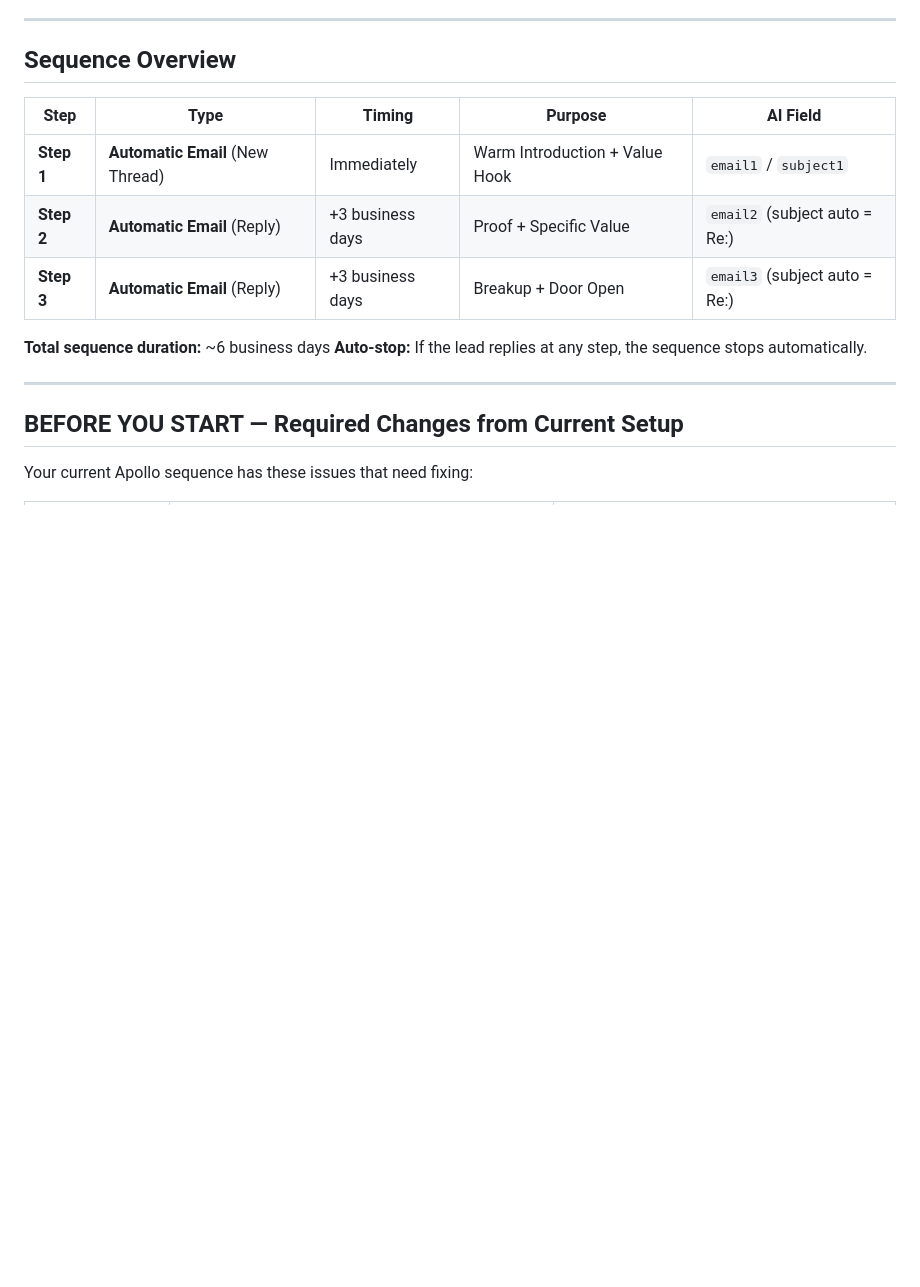
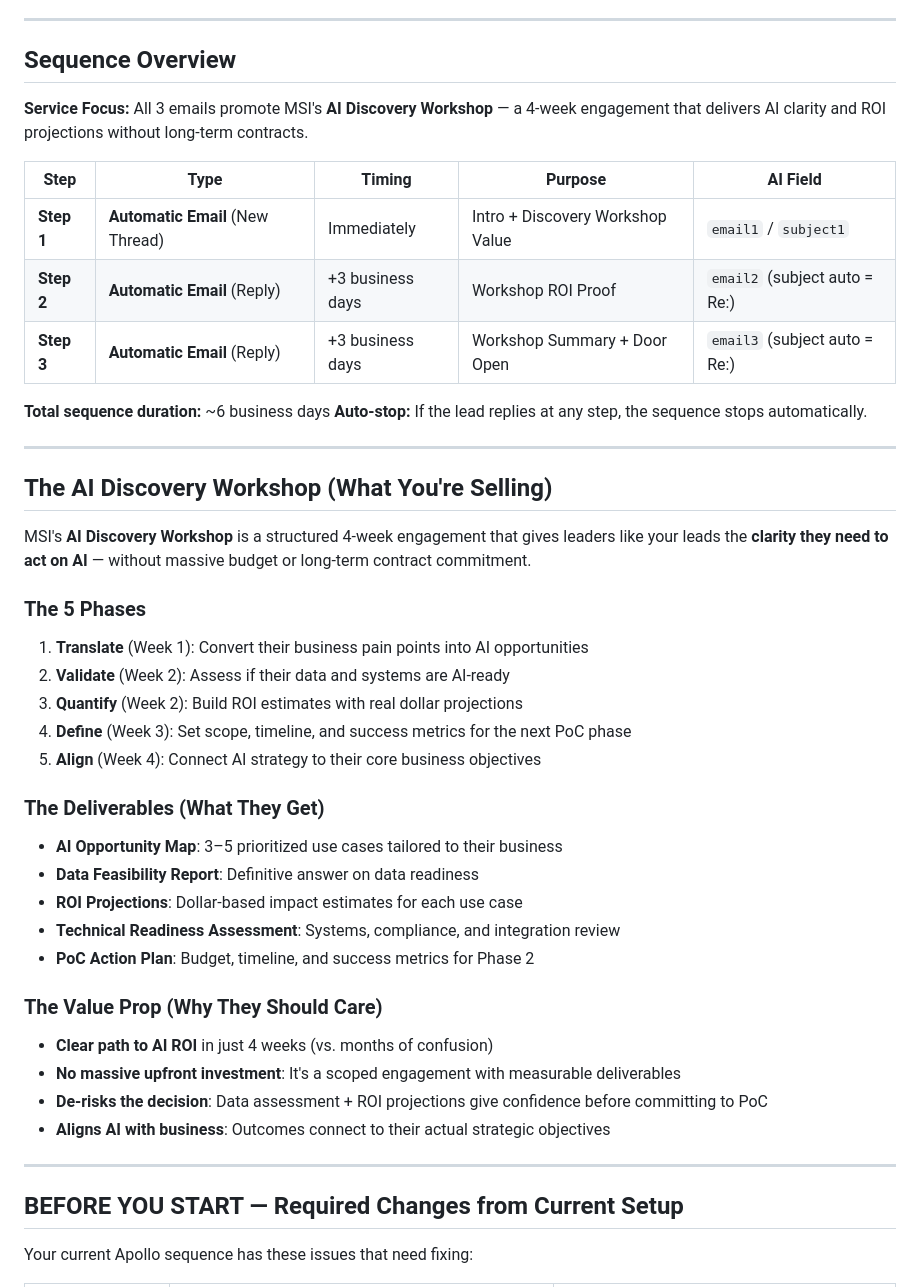
Before and after one commit to AEVProjects/borrar2, a Markdown page: docs/APOLLO_SEQUENCE_SETUP.md, the part around one of its changes. Rendered like a GitHub page; blank space fills up the shorter version.

```diff
--- a/docs/APOLLO_SEQUENCE_SETUP.md
+++ b/docs/APOLLO_SEQUENCE_SETUP.md
@@ -6,14 +6,45 @@ Complete guide to configure the 3-step email sequence in Apollo that matches the
 
 ## Sequence Overview
 
-| Step       | Type                             | Timing           | Purpose                        | AI Field                      |
-| ---------- | -------------------------------- | ---------------- | ------------------------------ | ----------------------------- |
-| **Step 1** | **Automatic Email** (New Thread) | Immediately      | Warm Introduction + Value Hook | `email1` / `subject1`         |
-| **Step 2** | **Automatic Email** (Reply)      | +3 business days | Proof + Specific Value         | `email2` (subject auto = Re:) |
-| **Step 3** | **Automatic Email** (Reply)      | +3 business days | Breakup + Door Open            | `email3` (subject auto = Re:) |
+**Service Focus:** All 3 emails promote MSI's **AI Discovery Workshop** — a 4-week engagement that delivers AI clarity and ROI projections without long-term contracts.
+
+| Step       | Type                             | Timing           | Purpose                          | AI Field                      |
+| ---------- | -------------------------------- | ---------------- | -------------------------------- | ----------------------------- |
+| **Step 1** | **Automatic Email** (New Thread) | Immediately      | Intro + Discovery Workshop Value | `email1` / `subject1`         |
+| **Step 2** | **Automatic Email** (Reply)      | +3 business days | Workshop ROI Proof               | `email2` (subject auto = Re:) |
+| **Step 3** | **Automatic Email** (Reply)      | +3 business days | Workshop Summary + Door Open     | `email3` (subject auto = Re:) |
 
 **Total sequence duration:** ~6 business days
 **Auto-stop:** If the lead replies at any step, the sequence stops automatically.
+
+---
+
+## The AI Discovery Workshop (What You're Selling)
+
+MSI's **AI Discovery Workshop** is a structured 4-week engagement that gives leaders like your leads the **clarity they need to act on AI** — without massive budget or long-term contract commitment.
+
+### The 5 Phases
+
+1. **Translate** (Week 1): Convert their business pain points into AI opportunities
+2. **Validate** (Week 2): Assess if their data and systems are AI-ready
+3. **Quantify** (Week 2): Build ROI estimates with real dollar projections
+4. **Define** (Week 3): Set scope, timeline, and success metrics for the next PoC phase
+5. **Align** (Week 4): Connect AI strategy to their core business objectives
+
+### The Deliverables (What They Get)
+
+- **AI Opportunity Map**: 3–5 prioritized use cases tailored to their business
+- **Data Feasibility Report**: Definitive answer on data readiness
+- **ROI Projections**: Dollar-based impact estimates for each use case
+- **Technical Readiness Assessment**: Systems, compliance, and integration review
+- **PoC Action Plan**: Budget, timeline, and success metrics for Phase 2
+
+### The Value Prop (Why They Should Care)
+
+- **Clear path to AI ROI** in just 4 weeks (vs. months of confusion)
+- **No massive upfront investment**: It's a scoped engagement with measurable deliverables
+- **De-risks the decision**: Data assessment + ROI projections give confidence before committing to PoC
+- **Aligns AI with business**: Outcomes connect to their actual strategic objectives
 
 ---
 
```
Also changed, not shown: other parts of docs/APOLLO_SEQUENCE_SETUP.md (+50 -33 lines).
